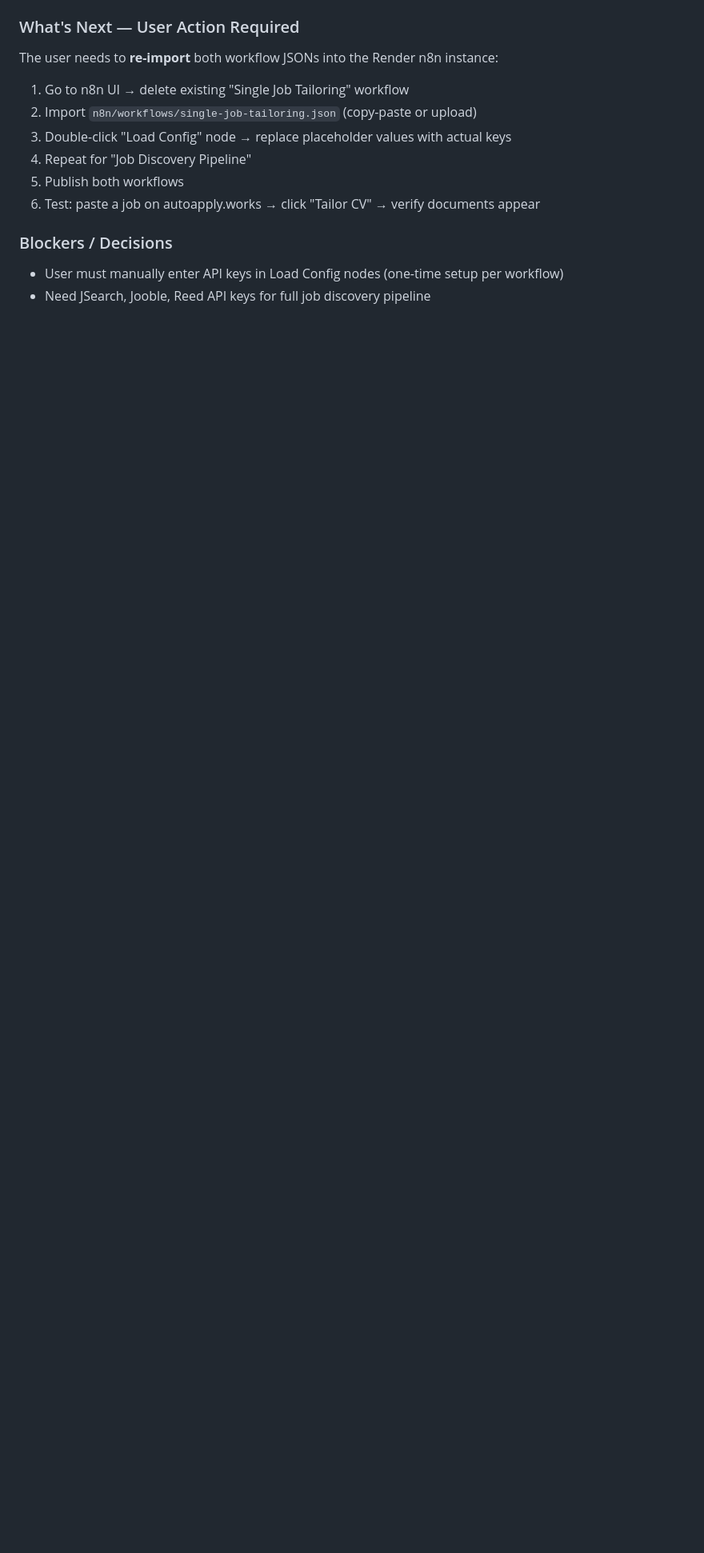
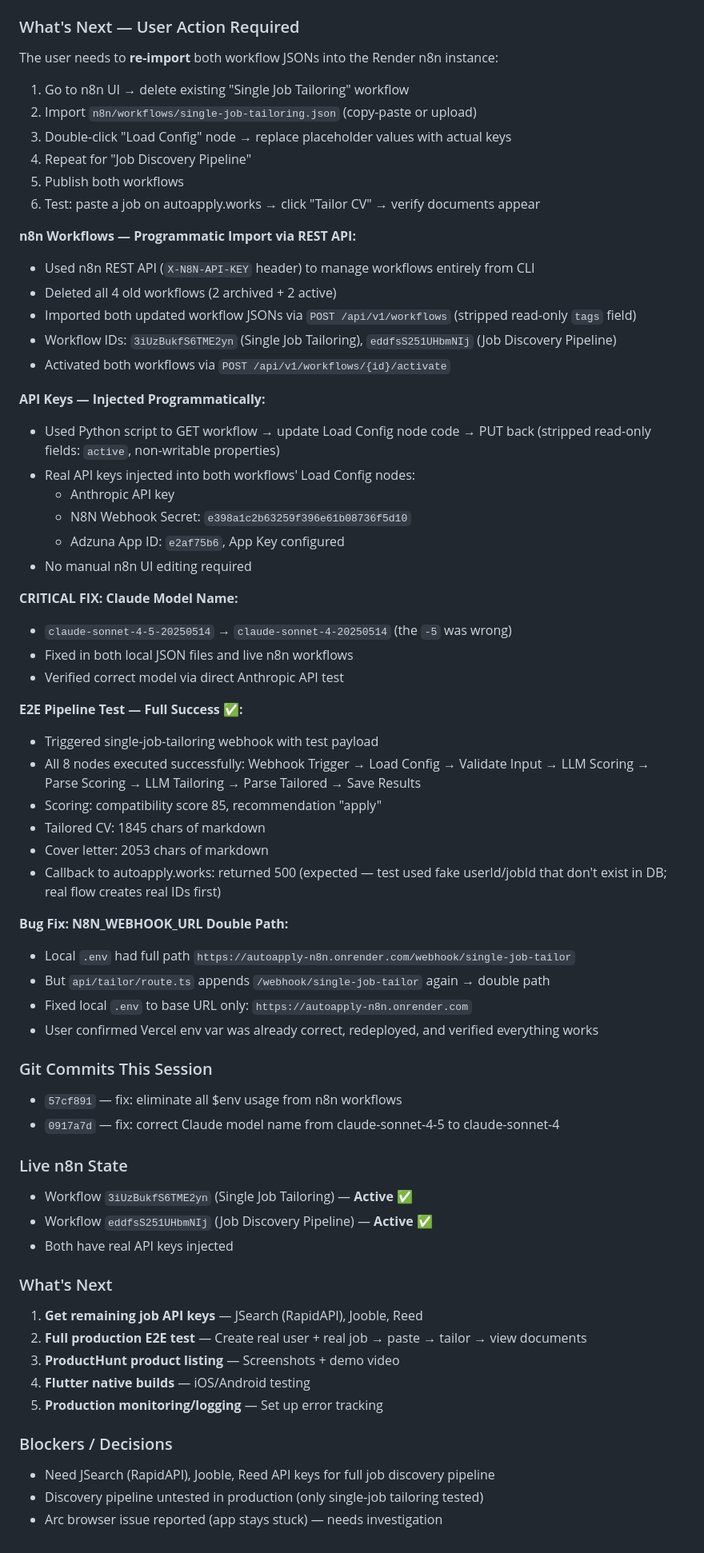
Before and after one commit to matthieukokabi/AutoApply-AI, a Markdown page: SESSION_LOG.md, the part around the change. Shown at 80% size. GitHub-like rendering; blank space fills up the shorter version.

Commit message:
docs: update SESSION_LOG with complete Session 15 — n8n pipeline fully working
Documents programmatic n8n workflow import, API key injection, model name fix,
successful E2E test, and N8N_WEBHOOK_URL double-path bug fix.

Co-Authored-By: Claude Opus 4.6 <noreply@anthropic.com>

```diff
--- a/SESSION_LOG.md
+++ b/SESSION_LOG.md
@@ -901,6 +901,57 @@ The user needs to **re-import** both workflow JSONs into the Render n8n instance
 5. Publish both workflows
 6. Test: paste a job on autoapply.works → click "Tailor CV" → verify documents appear
 
+**n8n Workflows — Programmatic Import via REST API:**
+- Used n8n REST API (`X-N8N-API-KEY` header) to manage workflows entirely from CLI
+- Deleted all 4 old workflows (2 archived + 2 active)
+- Imported both updated workflow JSONs via `POST /api/v1/workflows` (stripped read-only `tags` field)
+- Workflow IDs: `3iUzBukfS6TME2yn` (Single Job Tailoring), `eddfsS251UHbmNIj` (Job Discovery Pipeline)
+- Activated both workflows via `POST /api/v1/workflows/{id}/activate`
+
+**API Keys — Injected Programmatically:**
+- Used Python script to GET workflow → update Load Config node code → PUT back (stripped read-only fields: `active`, non-writable properties)
+- Real API keys injected into both workflows' Load Config nodes:
+  - Anthropic API key
+  - N8N Webhook Secret: `e398a1c2b63259f396e61b08736f5d10`
+  - Adzuna App ID: `e2af75b6`, App Key configured
+- No manual n8n UI editing required
+
+**CRITICAL FIX: Claude Model Name:**
+- `claude-sonnet-4-5-20250514` → `claude-sonnet-4-20250514` (the `-5` was wrong)
+- Fixed in both local JSON files and live n8n workflows
+- Verified correct model via direct Anthropic API test
+
+**E2E Pipeline Test — Full Success ✅:**
+- Triggered single-job-tailoring webhook with test payload
+- All 8 nodes executed successfully: Webhook Trigger → Load Config → Validate Input → LLM Scoring → Parse Scoring → LLM Tailoring → Parse Tailored → Save Results
+- Scoring: compatibility score 85, recommendation "apply"
+- Tailored CV: 1845 chars of markdown
+- Cover letter: 2053 chars of markdown
+- Callback to autoapply.works: returned 500 (expected — test used fake userId/jobId that don't exist in DB; real flow creates real IDs first)
+
+**Bug Fix: N8N_WEBHOOK_URL Double Path:**
+- Local `.env` had full path `https://autoapply-n8n.onrender.com/webhook/single-job-tailor`
+- But `api/tailor/route.ts` appends `/webhook/single-job-tailor` again → double path
+- Fixed local `.env` to base URL only: `https://autoapply-n8n.onrender.com`
+- User confirmed Vercel env var was already correct, redeployed, and verified everything works
+
+### Git Commits This Session
+- `57cf891` — fix: eliminate all $env usage from n8n workflows
+- `0917a7d` — fix: correct Claude model name from claude-sonnet-4-5 to claude-sonnet-4
+
+### Live n8n State
+- Workflow `3iUzBukfS6TME2yn` (Single Job Tailoring) — **Active** ✅
+- Workflow `eddfsS251UHbmNIj` (Job Discovery Pipeline) — **Active** ✅
+- Both have real API keys injected
+
+### What's Next
+1. **Get remaining job API keys** — JSearch (RapidAPI), Jooble, Reed
+2. **Full production E2E test** — Create real user + real job → paste → tailor → view documents
+3. **ProductHunt product listing** — Screenshots + demo video
+4. **Flutter native builds** — iOS/Android testing
+5. **Production monitoring/logging** — Set up error tracking
+
 ### Blockers / Decisions
-- User must manually enter API keys in Load Config nodes (one-time setup per workflow)
-- Need JSearch, Jooble, Reed API keys for full job discovery pipeline
+- Need JSearch (RapidAPI), Jooble, Reed API keys for full job discovery pipeline
+- Discovery pipeline untested in production (only single-job tailoring tested)
+- Arc browser issue reported (app stays stuck) — needs investigation
```
